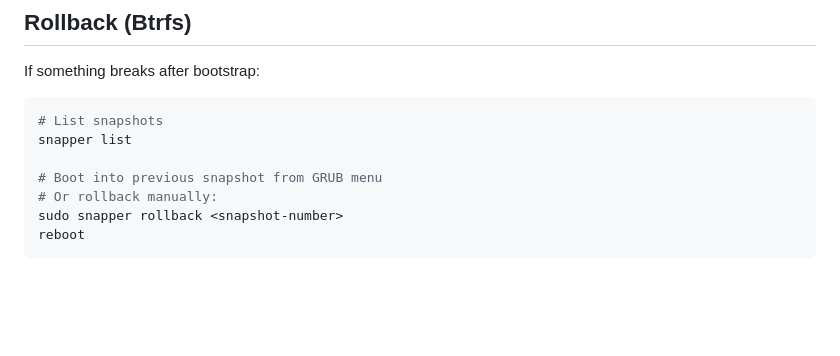
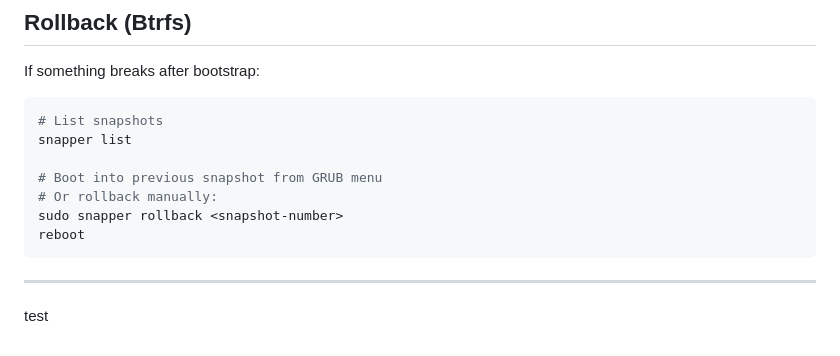
Before and after one commit to Sanchit-Srivastava/archway, a Markdown page: README.md, the part around the change. Rendered like a GitHub page; blank space fills up the shorter version.

````diff
--- a/README.md
+++ b/README.md
@@ -208,3 +208,6 @@ snapper list
 sudo snapper rollback <snapshot-number>
 reboot
 ```
+
+---
+test
````
